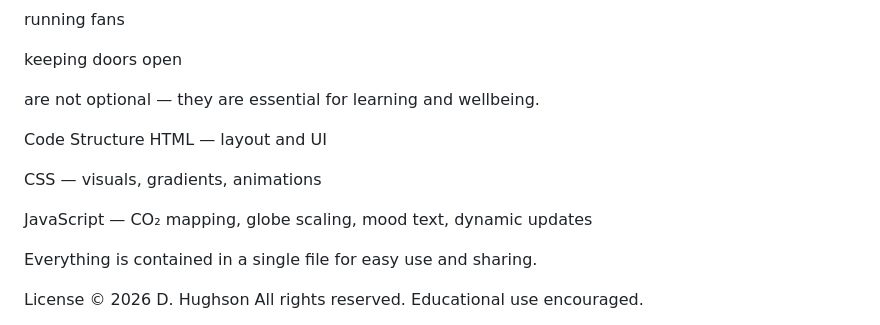
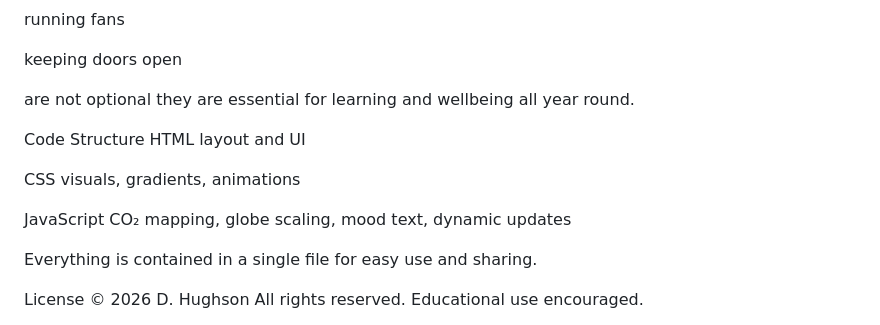
Before and after one commit to Ardriaxv/Classroom-Demo, a Markdown page: README.md, the part around one of its changes. Drawn GitHub-style.

Commit message:
Refine language and improve clarity in README
Updated wording for clarity and consistency throughout the README.

```diff
--- a/README.md
+++ b/README.md
@@ -135,14 +135,14 @@ running fans
 
 keeping doors open
 
-are not optional — they are essential for learning and wellbeing.
+are not optional they are essential for learning and wellbeing all year round.
 
 Code Structure
-HTML — layout and UI
+HTML layout and UI
 
-CSS — visuals, gradients, animations
+CSS visuals, gradients, animations
 
-JavaScript — CO₂ mapping, globe scaling, mood text, dynamic updates
+JavaScript CO₂ mapping, globe scaling, mood text, dynamic updates
 
 Everything is contained in a single file for easy use and sharing.
 
```
Also changed, not shown: other parts of README.md (+7 -7 lines).
